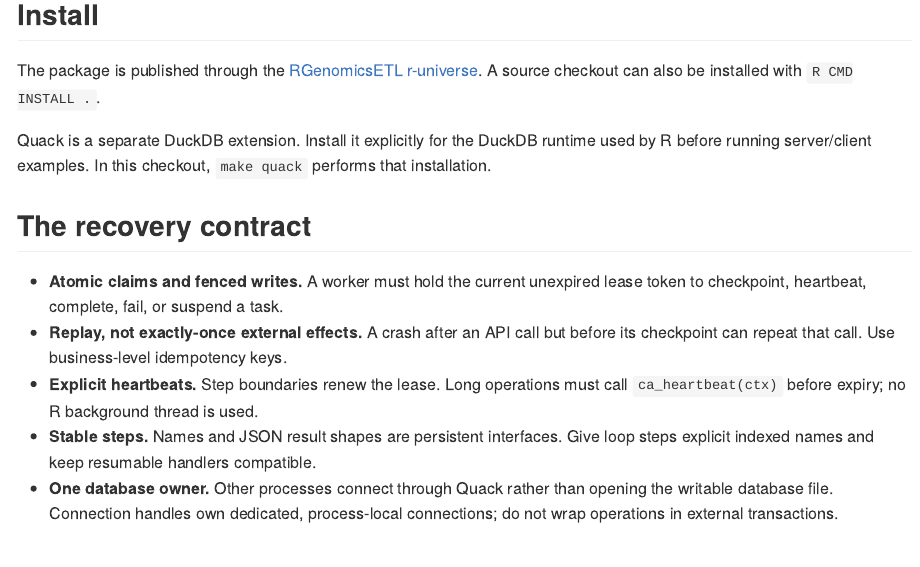
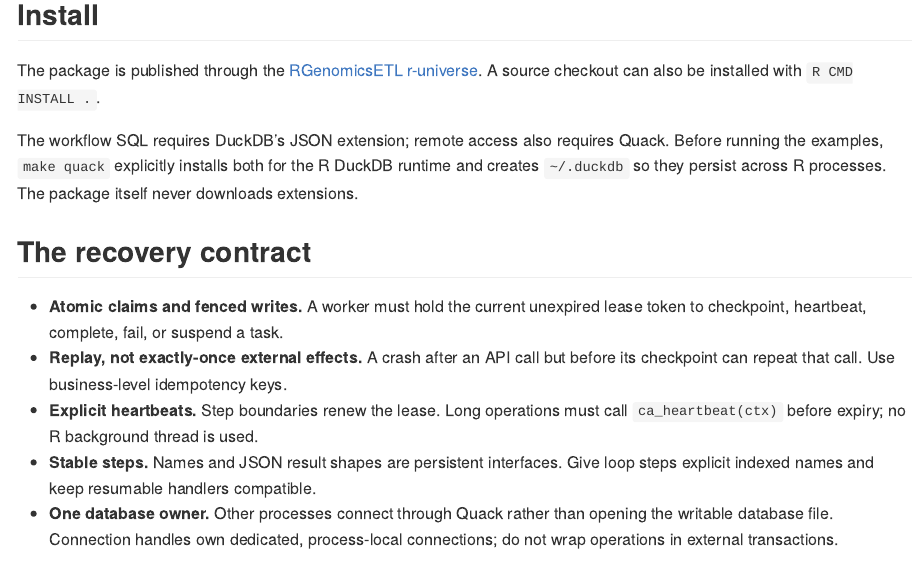
Before and after one commit to RGenomicsETL/CanardAbsurd, an R Markdown document (README.Rmd): the page in a window 1100 px wide, from 1830 px down. The pictures show the output file README.md that the author committed with the source, drawn offline in the style of GitHub; badge pictures from the web are left out.

Commit message:
Persist explicit DuckDB extension setup

```diff
--- a/.github/workflows/pkgdown.yaml
+++ b/.github/workflows/pkgdown.yaml
@@ -31,11 +31,9 @@ jobs:
           extra-repositories: https://sounkou-bioinfo.r-universe.dev
       - uses: r-lib/actions/setup-r-dependencies@465b7d8e732ca3921382b1674c59bada9cbf3399 # v2
         with:
-          extra-packages: |
-            any::duckdb@1.5.3
-            local::.
+          extra-packages: local::.
           needs: website
-      - name: Install Quack explicitly
+      - name: Install JSON and Quack explicitly
         run: make quack
       - name: Evaluate README and build litedown and pkgdown pages
         run: make docs
--- a/README.Rmd
+++ b/README.Rmd
@@ -101,9 +101,10 @@ The package is published through the
 [RGenomicsETL r-universe](https://rgenomicsetl.r-universe.dev/CanardAbsurd).
 A source checkout can also be installed with `R CMD INSTALL .`.
 
-Quack is a separate DuckDB extension. Install it explicitly for the DuckDB
-runtime used by R before running server/client examples. In this checkout,
-`make quack` performs that installation.
+The workflow SQL requires DuckDB's JSON extension; remote access also requires
+Quack. Before running the examples, `make quack` explicitly installs both for the
+R DuckDB runtime and creates `~/.duckdb` so they persist across R processes.
+The package itself never downloads extensions.
 
 ## The recovery contract
 
```
Also changed, not shown: tools/install-extensions.R (added, +11 -0 lines), README.md, 2 other files.
